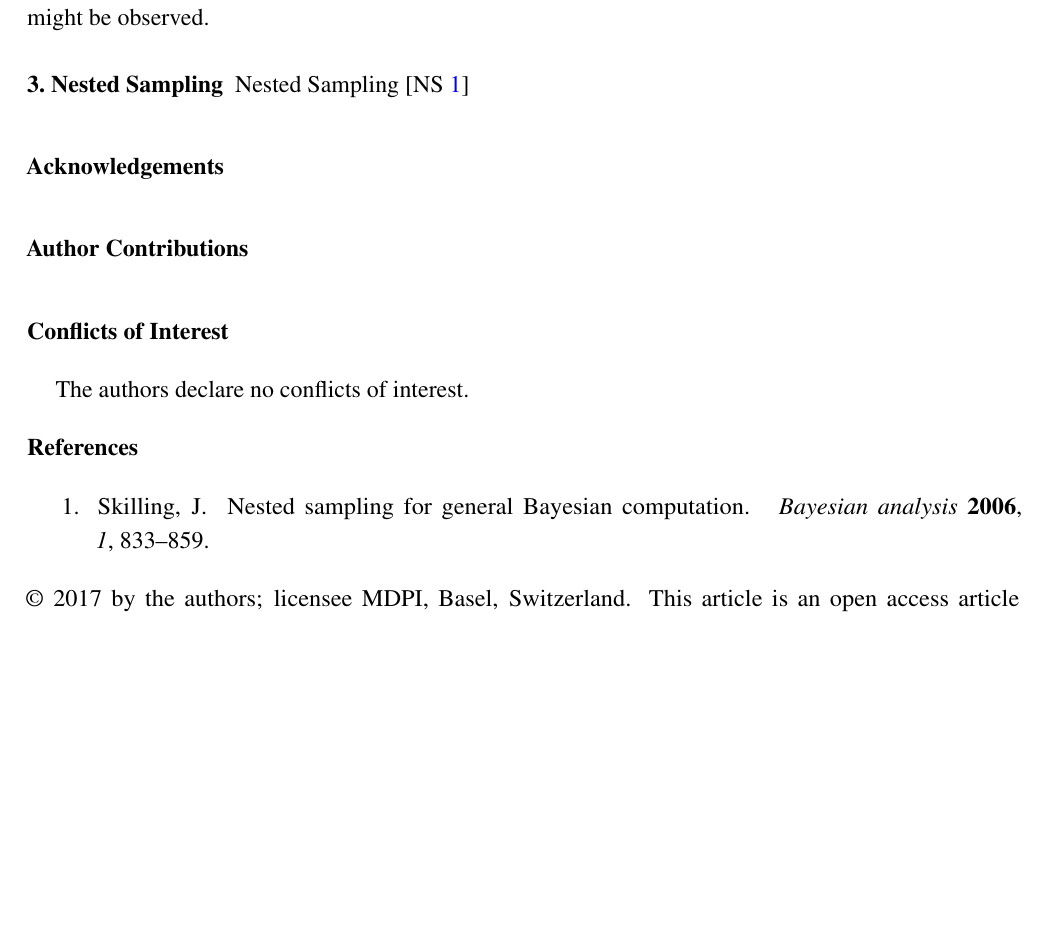
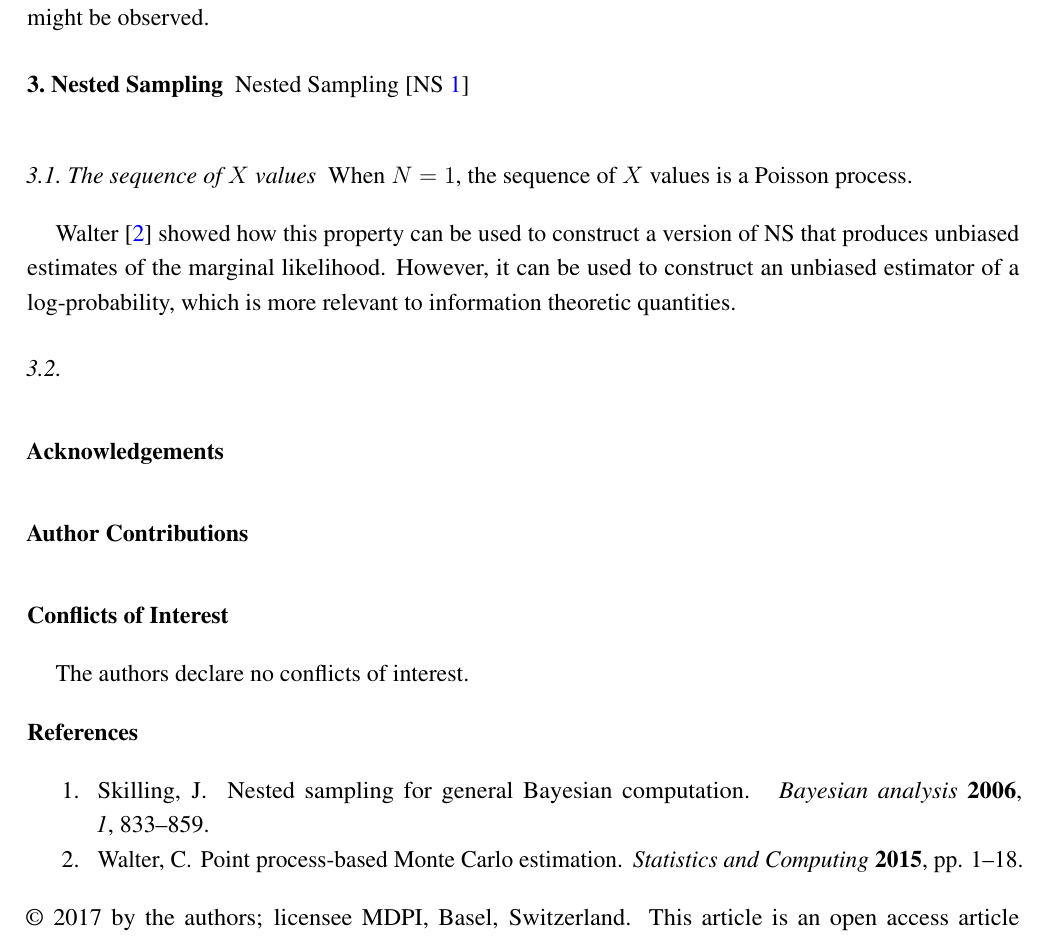
Before and after one commit to eggplantbren/InfoNest, a LaTeX paper (paper/ms.tex): part of page 2 of 2, cut so that both start at the same text, the shorter picture padded with empty space. Compiled offline with pdfLaTeX.

Commit message:
Walter reference

```diff
--- a/paper/ms.tex
+++ b/paper/ms.tex
@@ -180,6 +180,17 @@ all possible datasets which might be observed.
 Nested Sampling \citep[NS][]{skilling2006nested}
 
 
+\subsection{The sequence of $X$ values}
+When $N=1$, the sequence of $X$ values is a Poisson process.
+
+\citet{Walter2015} showed how this property can be used to construct a
+version of NS that produces unbiased estimates of the marginal likelihood.
+However, it can be used to construct an unbiased estimator of
+a log-probability, which is more relevant to information theoretic
+quantities.
+
+\subsection{}
+
 
 \acknowledgments{Acknowledgements}
 
```
Also changed, not shown: paper/references.bib (+13 -0 lines).
